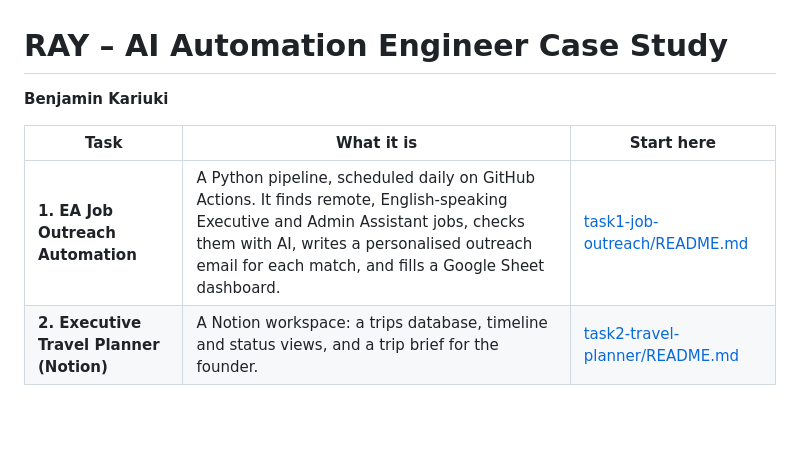
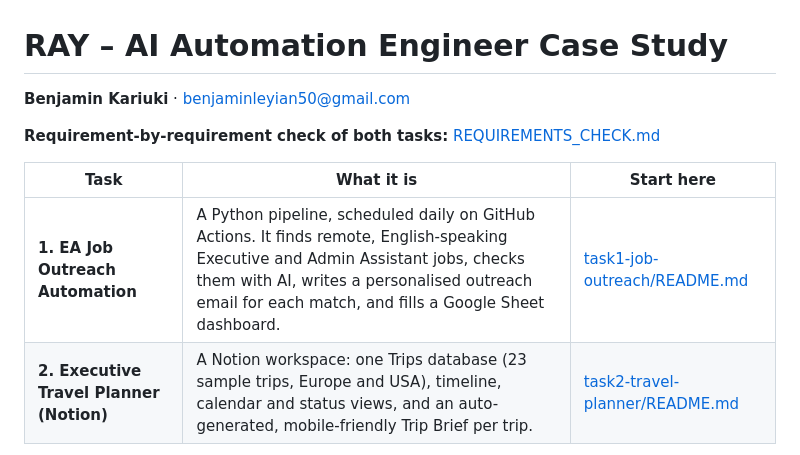
Before and after one commit to benjaminkariuki/ray-ai-automation-case-study, a Markdown page: README.md, the part around one of its changes. Drawn GitHub-style; blank space fills up the shorter version.

```diff
--- a/README.md
+++ b/README.md
@@ -1,9 +1,11 @@
 # RAY – AI Automation Engineer Case Study
 
-**Benjamin Kariuki**
+**Benjamin Kariuki** · benjaminleyian50@gmail.com
+
+**Requirement-by-requirement check of both tasks:** [REQUIREMENTS_CHECK.md](REQUIREMENTS_CHECK.md)
 
 | Task | What it is | Start here |
 |---|---|---|
 | **1. EA Job Outreach Automation** | A Python pipeline, scheduled daily on GitHub Actions. It finds remote, English-speaking Executive and Admin Assistant jobs, checks them with AI, writes a personalised outreach email for each match, and fills a Google Sheet dashboard. | [task1-job-outreach/README.md](task1-job-outreach/README.md) |
-| **2. Executive Travel Planner (Notion)** | A Notion workspace: a trips database, timeline and status views, and a trip brief for the founder. | [task2-travel-planner/README.md](task2-travel-planner/README.md) |
+| **2. Executive Travel Planner (Notion)** | A Notion workspace: one Trips database (23 sample trips, Europe and USA), timeline, calendar and status views, and an auto-generated, mobile-friendly Trip Brief per trip. | [task2-travel-planner/README.md](task2-travel-planner/README.md) |
 
```
Also changed, not shown: other parts of README.md (+1 -1 lines), REQUIREMENTS_CHECK.md (added, +58 -0 lines), task2-travel-planner/README.md (+9 -4 lines), task1-job-outreach/docs/images/actions-history.png, task1-job-outreach/docs/images/actions-run-summary.png (deleted), task1-job-outreach/docs/images/sheet-run-log.png, 1 other file.
